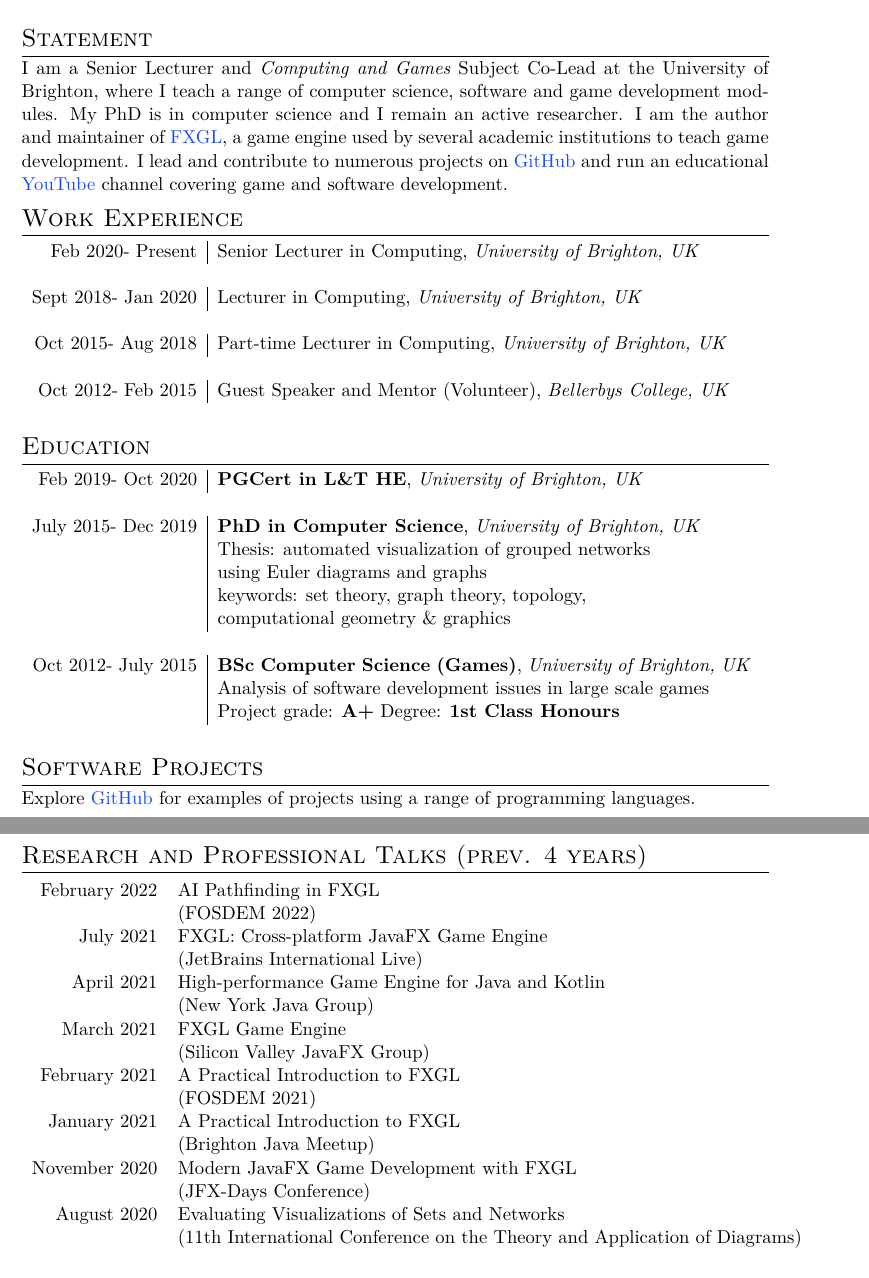
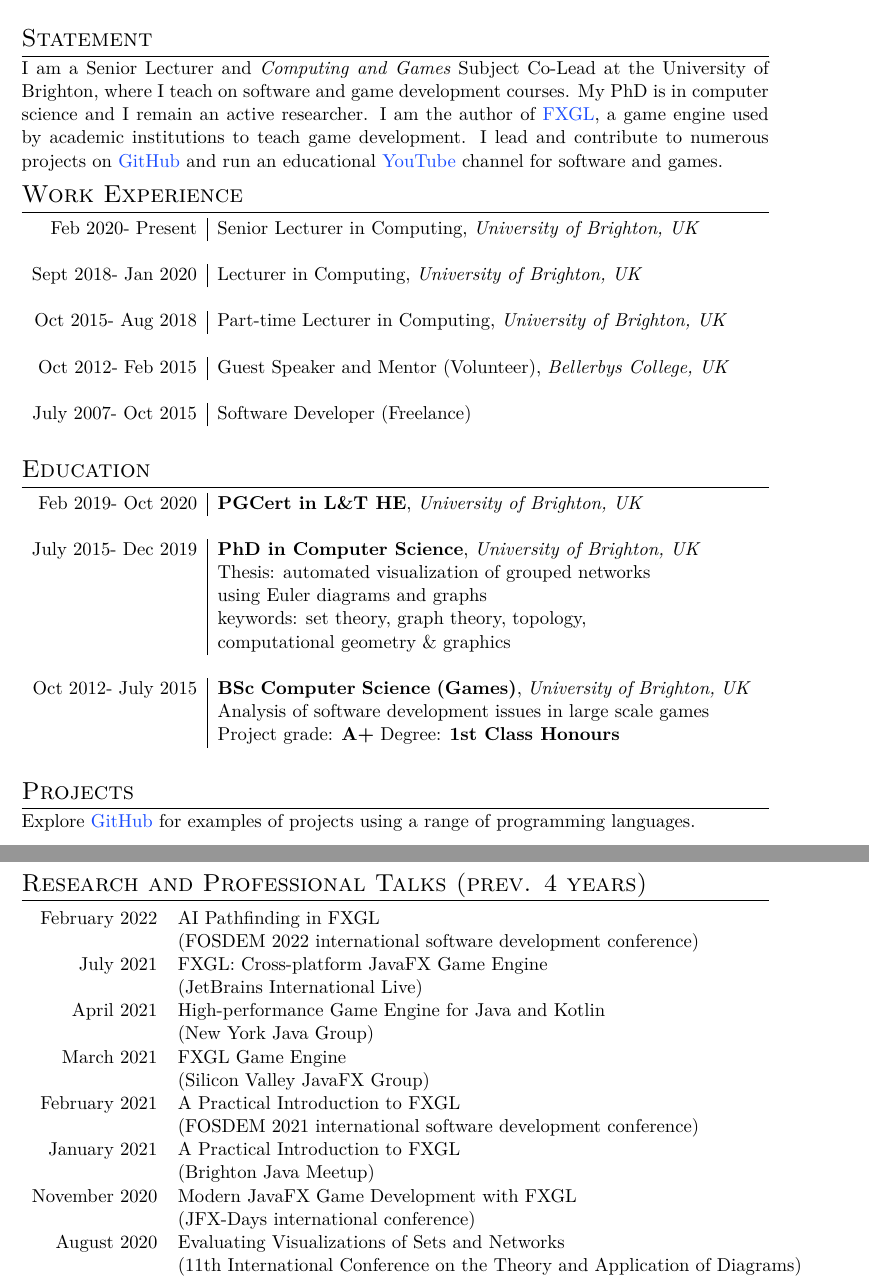
Before and after one commit to AlmasB/CV, a LaTeX CV (cv.tex): two parts of pages 1 and 2 of 2, joined at a grey line, cut so that both start at the same text. Compiled offline with XeLaTeX; a missing font is replaced by an installed copy or a similar font.

Commit message:
final version 04.02

```diff
--- a/cv.tex
+++ b/cv.tex
@@ -65,10 +65,10 @@
 
 \section{Statement}
 
-I am a Senior Lecturer and \textit{Computing and Games} Subject Co-Lead at the University of Brighton, where I teach a range of computer science, software and game development modules.
+I am a Senior Lecturer and \textit{Computing and Games} Subject Co-Lead at the University of Brighton, where I teach on software and game development courses.
 My PhD is in computer science and I remain an active researcher.
-I am the author and maintainer of \href{https://github.com/AlmasB/FXGL}{FXGL}, a game engine used by several academic institutions to teach game development.
-I lead and contribute to numerous projects on \href{https://github.com/AlmasB}{GitHub} and run an educational \href{https://www.youtube.com/almasb0/videos}{YouTube} channel covering game and software development.
+I am the author of \href{https://github.com/AlmasB/FXGL}{FXGL}, a game engine used by academic institutions to teach game development.
+I lead and contribute to numerous projects on \href{https://github.com/AlmasB}{GitHub} and run an educational \href{https://www.youtube.com/almasb0/videos}{YouTube} channel for software and games.
 
 %----------------------------------------------------------------------------------------
 %	WORK EXPERIENCE
@@ -94,6 +94,9 @@ Oct 2015- Aug 2018 & Part-time Lecturer in Computing, \emph{University of Bright
 %------------------------------------------------
 
 Oct 2012- Feb 2015 & Guest Speaker and Mentor (Volunteer), \emph{Bellerbys College, UK}\\
+\multicolumn{2}{c}{} \\
+
+July 2007- Oct 2015 & Software Developer (Freelance)\\
 \multicolumn{2}{c}{} \\
 
 \end{tabular}
@@ -131,7 +134,7 @@ Oct 2012- July 2015 & \textbf{BSc Computer Science (Games)}, \emph{University of
 
 
 
-\section{Software Projects}
+\section{Projects}
 
 Explore \href{https://github.com/AlmasB}{GitHub} for examples of projects using a range of programming languages.
 
@@ -175,7 +178,7 @@ Nov 2013 & Academic Merit Based Scholarship (£1 000), UoB \\
 \begin{center}
 \begin{tabular}{rl}
 
-February 2022 & AI Pathfinding in FXGL\\ & (FOSDEM 2022) \\
+February 2022 & AI Pathfinding in FXGL\\ & (FOSDEM 2022 international software development conference) \\
 
 July 2021 & FXGL: Cross-platform JavaFX Game Engine\\ & (JetBrains International Live) \\
 
@@ -183,11 +186,11 @@ April 2021 & High-performance Game Engine for Java and Kotlin \\ & (New York Jav
 
 March 2021 & FXGL Game Engine\\ & (Silicon Valley JavaFX Group) \\
 
-February 2021 & A Practical Introduction to FXGL\\ & (FOSDEM 2021) \\
+February 2021 & A Practical Introduction to FXGL\\ & (FOSDEM 2021 international software development conference) \\
 
 January 2021 & A Practical Introduction to FXGL\\ & (Brighton Java Meetup) \\
 
-November 2020 & Modern JavaFX Game Development with FXGL\\ & (JFX-Days Conference) \\
+November 2020 & Modern JavaFX Game Development with FXGL\\ & (JFX-Days international conference) \\
 
 August 2020 & Evaluating Visualizations of Sets and Networks\\ & (11th International Conference on the Theory and Application of Diagrams) \\
 
```
Also changed, not shown: cv.pdf.
